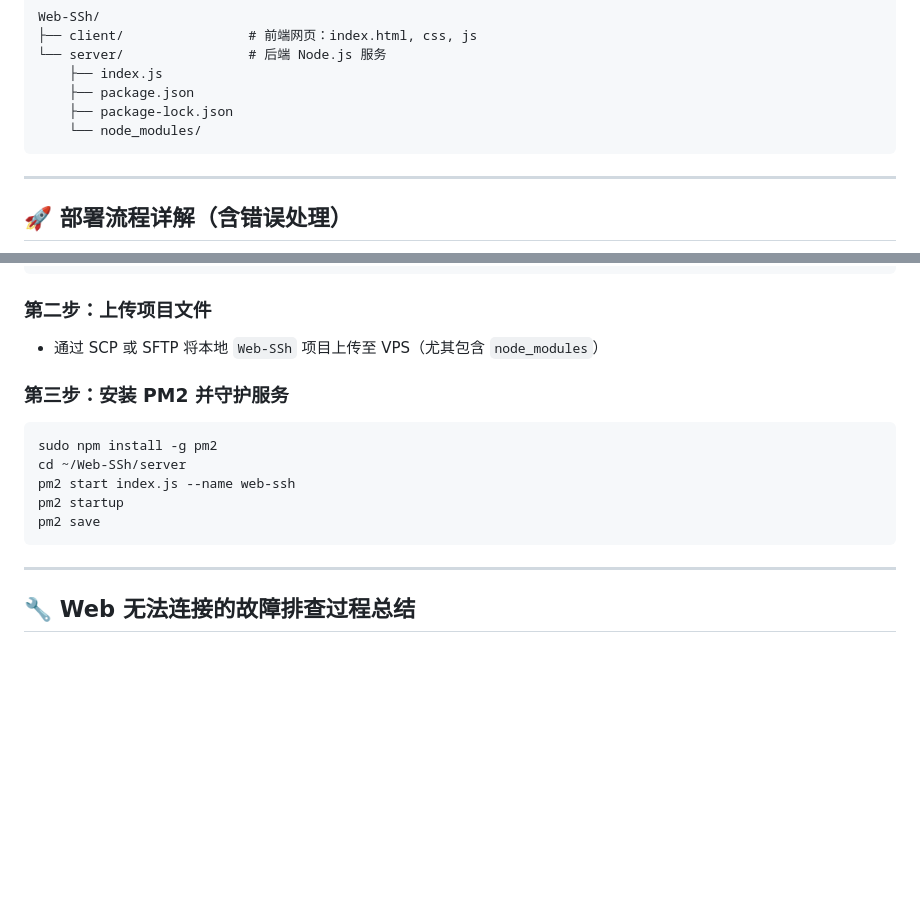
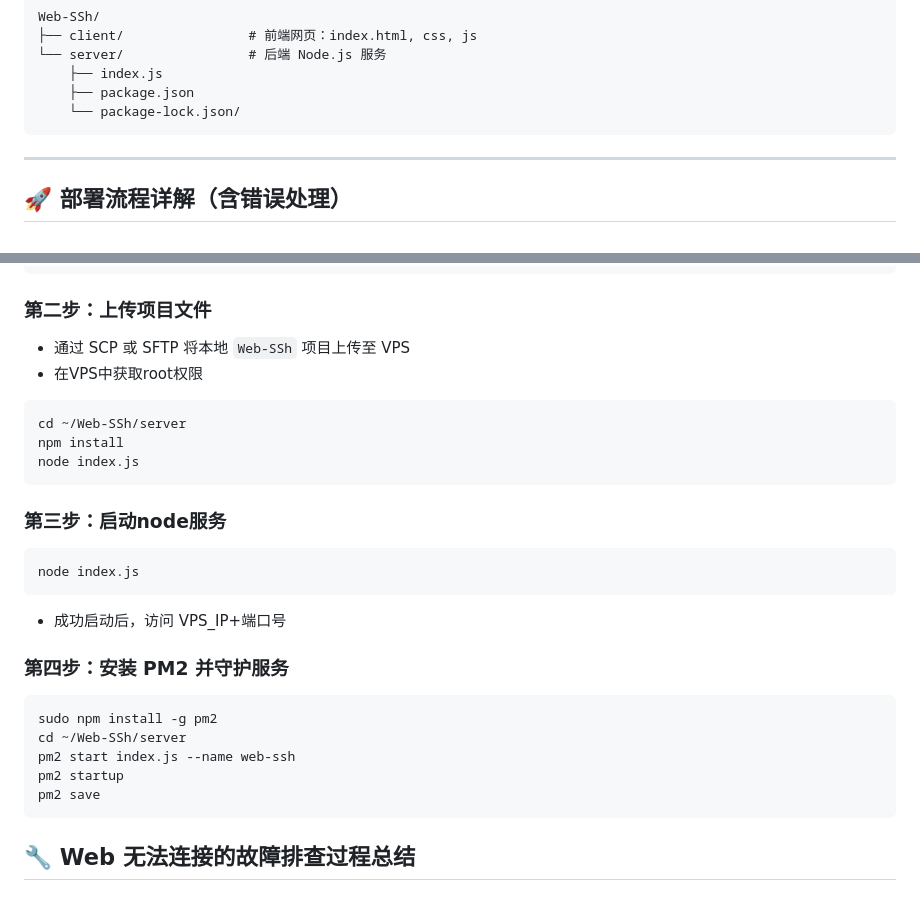
Before and after one commit to xuanxi369/Web-SSH, a Markdown page: README.md, 2 parts joined by grey strips. Rendered like a GitHub page; blank space fills up the shorter version.

````diff
--- a/README.md
+++ b/README.md
@@ -26,8 +26,7 @@ Web-SSh/
 └── server/                # 后端 Node.js 服务
     ├── index.js
     ├── package.json
-    ├── package-lock.json
-    └── node_modules/
+    └── package-lock.json/
 ```
 
 ---
@@ -59,9 +58,20 @@ sudo dpkg --configure -a
 
 ### 第二步：上传项目文件
 
-- 通过 SCP 或 SFTP 将本地 `Web-SSh` 项目上传至 VPS（尤其包含 `node_modules`）
+- 通过 SCP 或 SFTP 将本地 `Web-SSh` 项目上传至 VPS
+- 在VPS中获取root权限
+```
+cd ~/Web-SSh/server
+npm install
+node index.js
+```
+### 第三步：启动node服务
+```
+node index.js
+```
+- 成功启动后，访问 VPS_IP+端口号
 
-### 第三步：安装 PM2 并守护服务
+### 第四步：安装 PM2 并守护服务
 
 ```bash(pm2服务用于项目后台安全运行，不至于挂死)
 sudo npm install -g pm2
@@ -70,8 +80,6 @@ pm2 start index.js --name web-ssh
 pm2 startup
 pm2 save
 ```
-
----
 
 ## 🔧 Web 无法连接的故障排查过程总结
 
````
